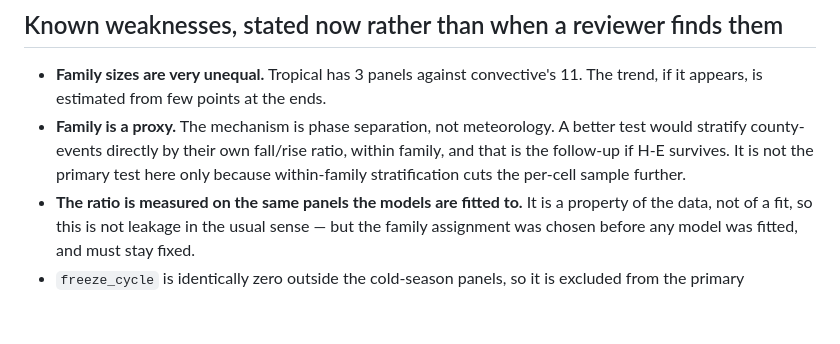
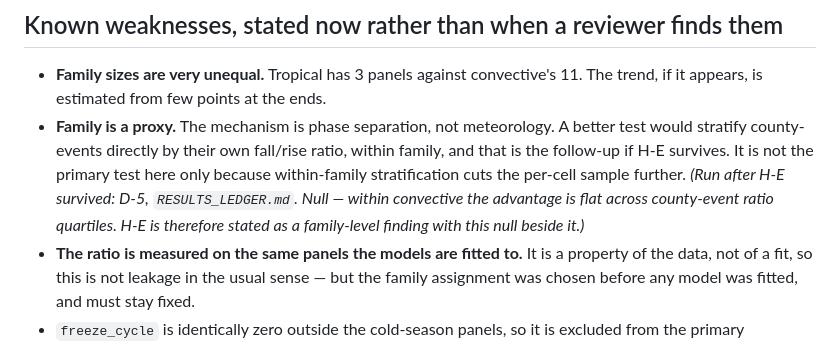
Before and after one commit to ShuaiWang-Castle/asymode-open-data, a Markdown page: docs/PREREGISTRATION_phase_separation.md, the part around the change. Drawn GitHub-style; blank space fills up the shorter version.

```diff
--- a/docs/PREREGISTRATION_phase_separation.md
+++ b/docs/PREREGISTRATION_phase_separation.md
@@ -210,7 +210,9 @@ upgraded to "ranks counties better" after the fact without the decomposition.
   better test would stratify county-events directly by their own fall/rise ratio,
   within family, and that is the follow-up if H-E survives. It is not the primary
   test here only because within-family stratification cuts the per-cell sample
-  further.
+  further. *(Run after H-E survived: D-5, `RESULTS_LEDGER.md`. Null — within
+  convective the advantage is flat across county-event ratio quartiles. H-E is
+  therefore stated as a family-level finding with this null beside it.)*
 * **The ratio is measured on the same panels the models are fitted to.** It is a
   property of the data, not of a fit, so this is not leakage in the usual sense —
   but the family assignment was chosen before any model was fitted, and must stay
```
Also changed, not shown: RESULTS_LEDGER.md (+34 -0 lines), STATUS.md (+6 -0 lines).
